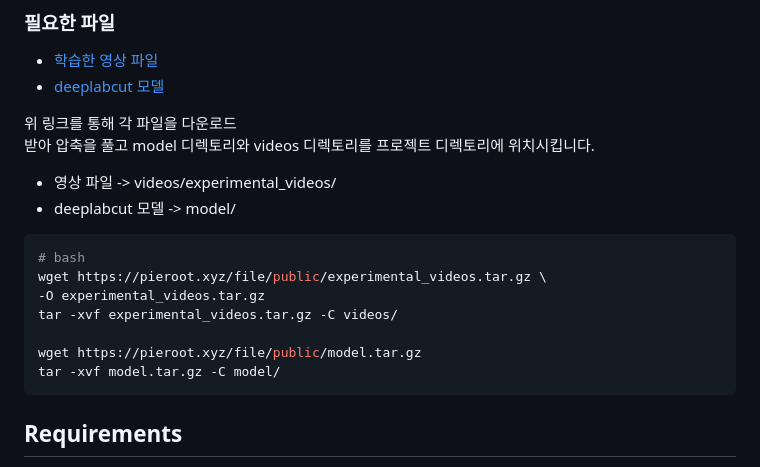
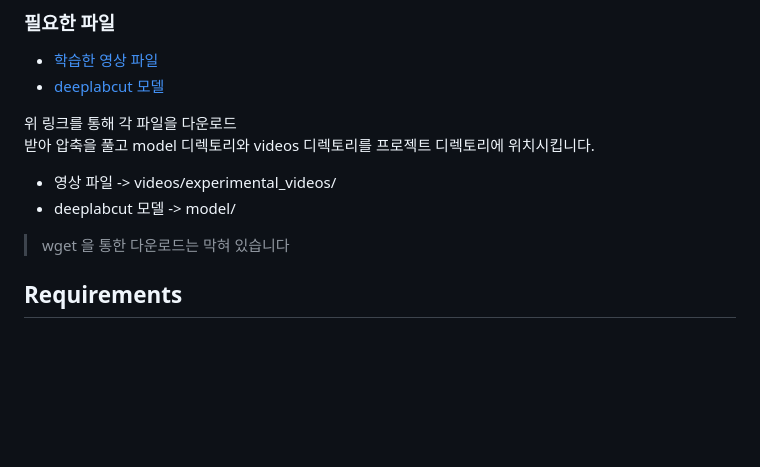
Before and after one commit to jung-geun/animal-pose-classification, a Markdown page: readme.md, the part around the change. GitHub-like rendering; blank space fills up the shorter version.

Commit message:
Remove wget commands for downloading files

````diff
--- a/readme.md
+++ b/readme.md
@@ -61,15 +61,7 @@
 - 영상 파일 -> videos/experimental_videos/
 - deeplabcut 모델 -> model/
 
-```bash
-# bash
-wget https://pieroot.xyz/file/public/experimental_videos.tar.gz \
--O experimental_videos.tar.gz
-tar -xvf experimental_videos.tar.gz -C videos/
-
-wget https://pieroot.xyz/file/public/model.tar.gz
-tar -xvf model.tar.gz -C model/
-```
+> wget 을 통한 다운로드는 막혀 있습니다
 
 ## Requirements
 
````
